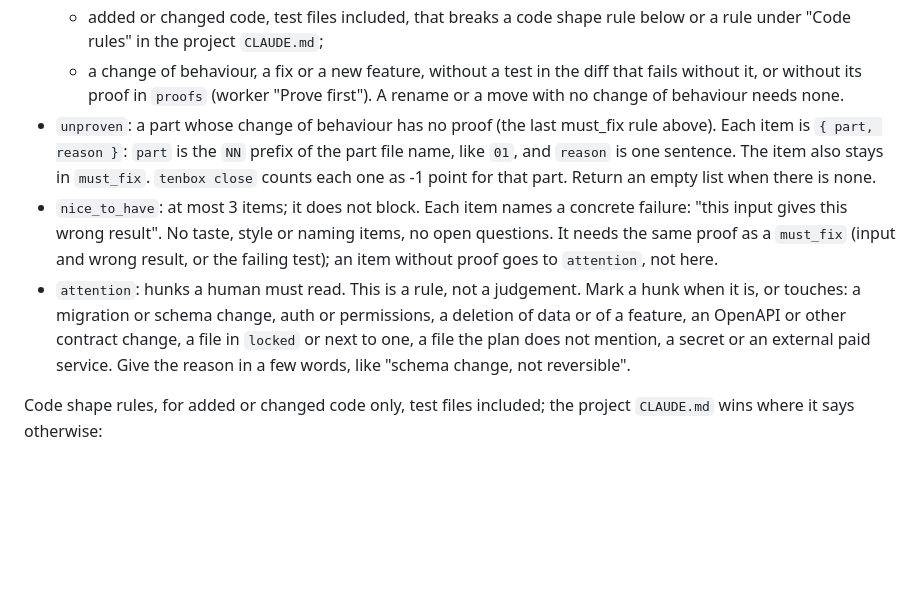
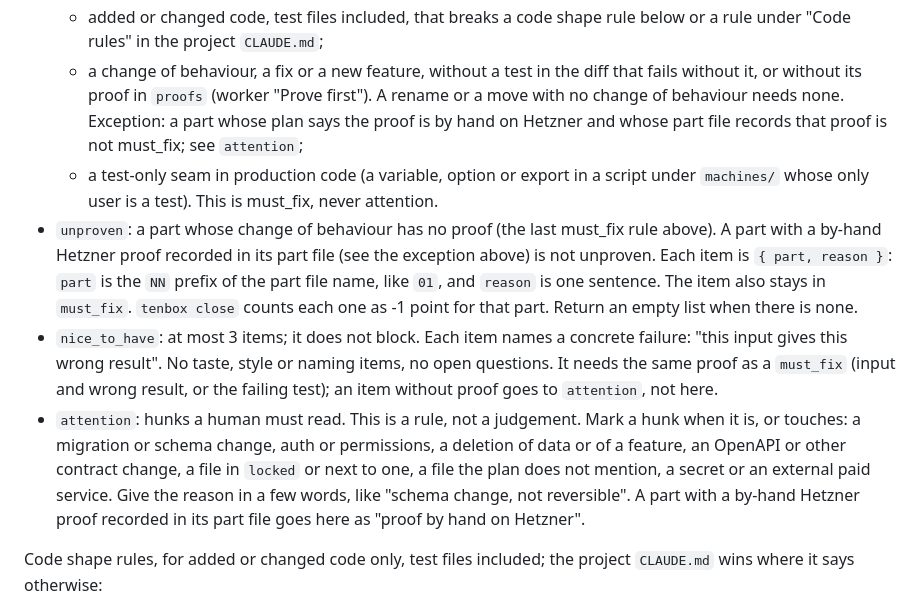
Before and after one commit to enojen/tenbox, a Markdown page: agents/reviewer.md, the part around the change. GitHub-like rendering; blank space fills up the shorter version.

Commit message:
TEN-438: Add the test-only seam and by-hand Hetzner proof rules to the worker and reviewer (#92)
A script under machines/ gets no new file, variable or option whose only user
is a test. A test-only seam in production code is must_fix. A part whose plan
says the proof is by hand on Hetzner and whose part file records it is neither
must_fix nor unproven; the reviewer lists it under attention.

Co-authored-by: enojen <23178108+enojen@users.noreply.github.com>

```diff
--- a/agents/reviewer.md
+++ b/agents/reviewer.md
@@ -43,8 +43,14 @@ that describes behaviour, so a worker can act on it without seeing your reasonin
     or a rule under "Code rules" in the project `CLAUDE.md`;
   - a change of behaviour, a fix or a new feature, without a test in the diff that fails
     without it, or without its proof in `proofs` (worker "Prove first"). A rename
-    or a move with no change of behaviour needs none.
+    or a move with no change of behaviour needs none. Exception: a part whose plan says
+    the proof is by hand on Hetzner and whose part file records that proof is not
+    must_fix; see `attention`;
+  - a test-only seam in production code (a variable, option or export in a script under
+    `machines/` whose only user is a test). This is must_fix, never attention.
 - `unproven`: a part whose change of behaviour has no proof (the last must_fix rule above).
+  A part with a by-hand Hetzner proof recorded in its part file (see the exception above)
+  is not unproven.
   Each item is `{ part, reason }`: `part` is the `NN` prefix of the part file name, like
   `01`, and `reason` is one sentence. The item also stays in `must_fix`. `tenbox close`
   counts each one as -1 point for that part. Return an empty list when there is none.
@@ -56,7 +62,8 @@ that describes behaviour, so a worker can act on it without seeing your reasonin
   it is, or touches: a migration or schema change, auth or permissions, a deletion of
   data or of a feature, an OpenAPI or other contract change, a file in `locked` or next
   to one, a file the plan does not mention, a secret or an external paid service. Give
-  the reason in a few words, like "schema change, not reversible".
+  the reason in a few words, like "schema change, not reversible". A part with a by-hand
+  Hetzner proof recorded in its part file goes here as "proof by hand on Hetzner".
 
 Code shape rules, for added or changed code only, test files included; the project
 `CLAUDE.md` wins where it says otherwise:
```
Also changed, not shown: agents/worker.md (+4 -0 lines).
